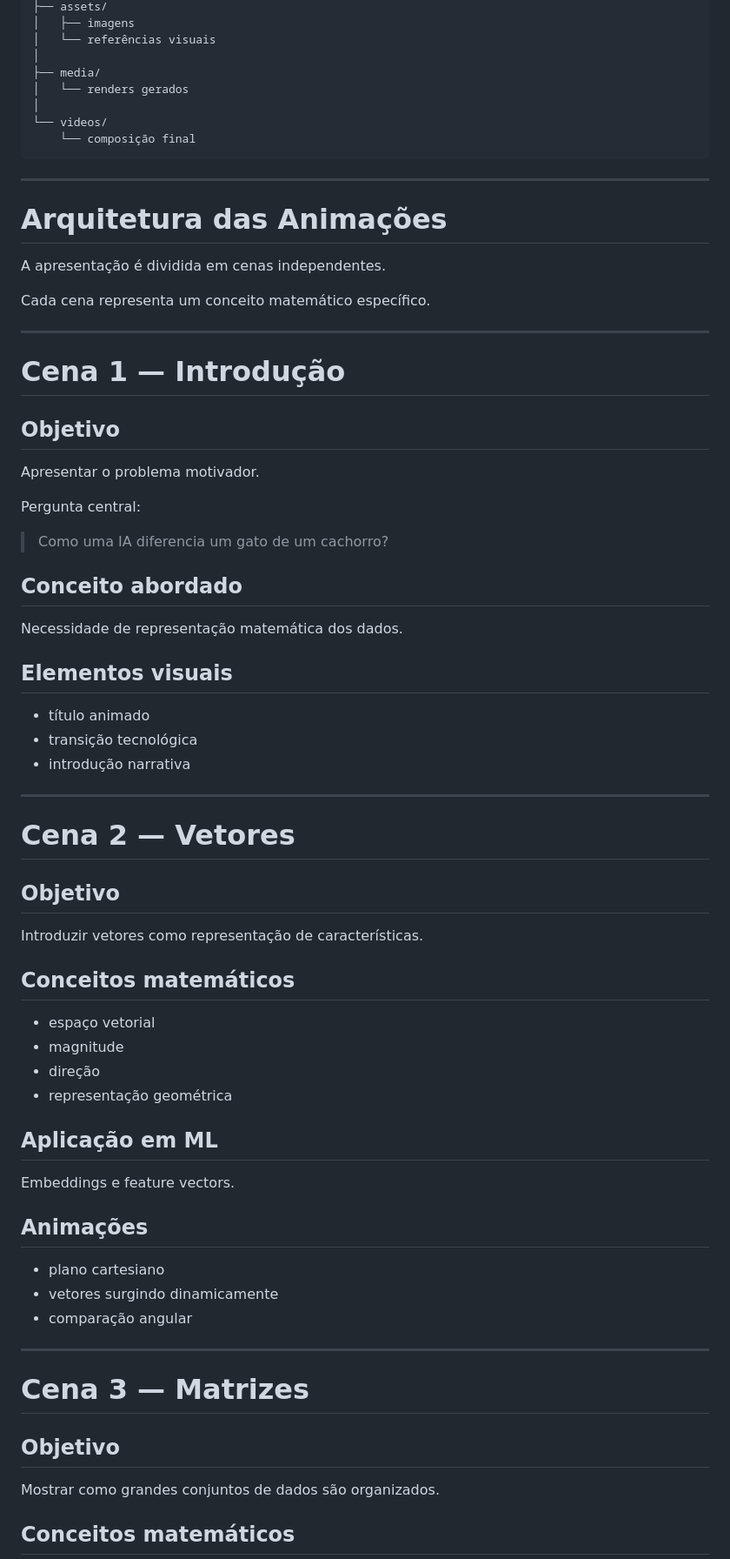
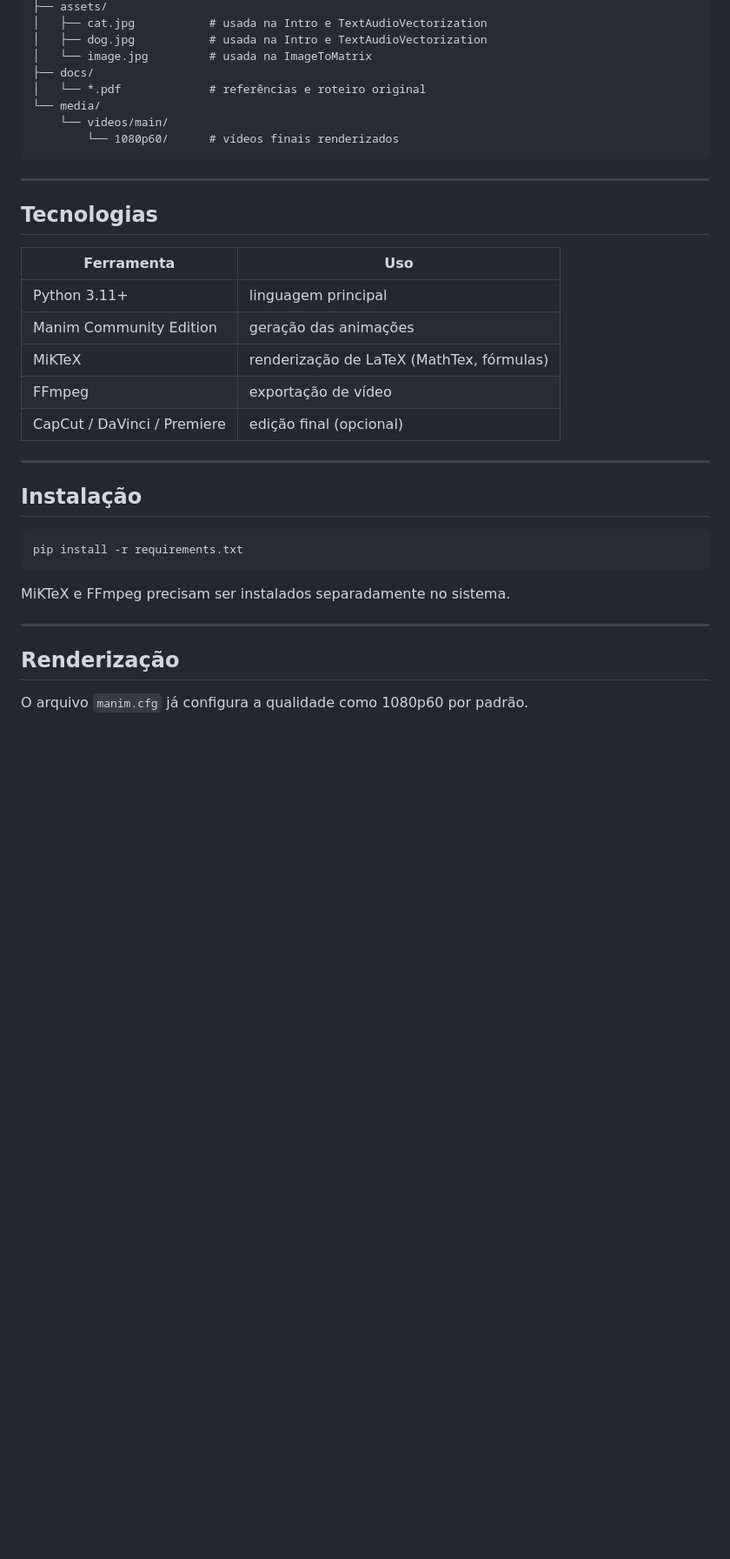
Before and after one commit to juliacoit/linear-algebraML, a Markdown page: README.md, the part around one of its changes. Shown at 87% size. GitHub-like rendering; blank space fills up the shorter version.

Commit message:
atualizando README

````diff
--- a/README.md
+++ b/README.md
@@ -142,76 +55,39 @@ projeto_video/
 ├── assets/
-│   ├── imagens
-│   └── referências visuais
-│
-├── media/
-│   └── renders gerados
-│
-└── videos/
-    └── composição final
+│   ├── cat.jpg           # usada na Intro e TextAudioVectorization
+│   ├── dog.jpg           # usada na Intro e TextAudioVectorization
+│   └── image.jpg         # usada na ImageToMatrix
+├── docs/
+│   └── *.pdf             # referências e roteiro original
+└── media/
+    └── videos/main/
+        └── 1080p60/      # vídeos finais renderizados
 ```
 
 ---
 
-# Arquitetura das Animações
+## Tecnologias
 
-A apresentação é dividida em cenas independentes.
-
-Cada cena representa um conceito matemático específico.
+| Ferramenta | Uso |
+|---|---|
+| Python 3.11+ | linguagem principal |
+| Manim Community Edition | geração das animações |
+| MiKTeX | renderização de LaTeX (MathTex, fórmulas) |
+| FFmpeg | exportação de vídeo |
+| CapCut / DaVinci / Premiere | edição final (opcional) |
 
 ---
 
-# Cena 1 — Introdução
+## Instalação
 
-## Objetivo
+```bash
+pip install -r requirements.txt
+```
 
-Apresentar o problema motivador.
-
-Pergunta central:
-
-> Como uma IA diferencia um gato de um cachorro?
-
-## Conceito abordado
-
-Necessidade de representação matemática dos dados.
-
-## Elementos visuais
-
-* título animado
-* transição tecnológica
-* introdução narrativa
+MiKTeX e FFmpeg precisam ser instalados separadamente no sistema.
 
 ---
 
-# Cena 2 — Vetores
+## Renderização
 
-## Objetivo
+O arquivo `manim.cfg` já configura a qualidade como 1080p60 por padrão.
 
-Introduzir vetores como representação de características.
-
-## Conceitos matemáticos
-
-* espaço vetorial
-* magnitude
-* direção
-* representação geométrica
-
-## Aplicação em ML
-
-Embeddings e feature vectors.
-
-## Animações
-
-* plano cartesiano
-* vetores surgindo dinamicamente
-* comparação angular
-
----
-
-# Cena 3 — Matrizes
-
-## Objetivo
-
-Mostrar como grandes conjuntos de dados são organizados.
-
-## Conceitos matemáticos
-
````
Also changed, not shown: other parts of README.md (+63 -361 lines).
